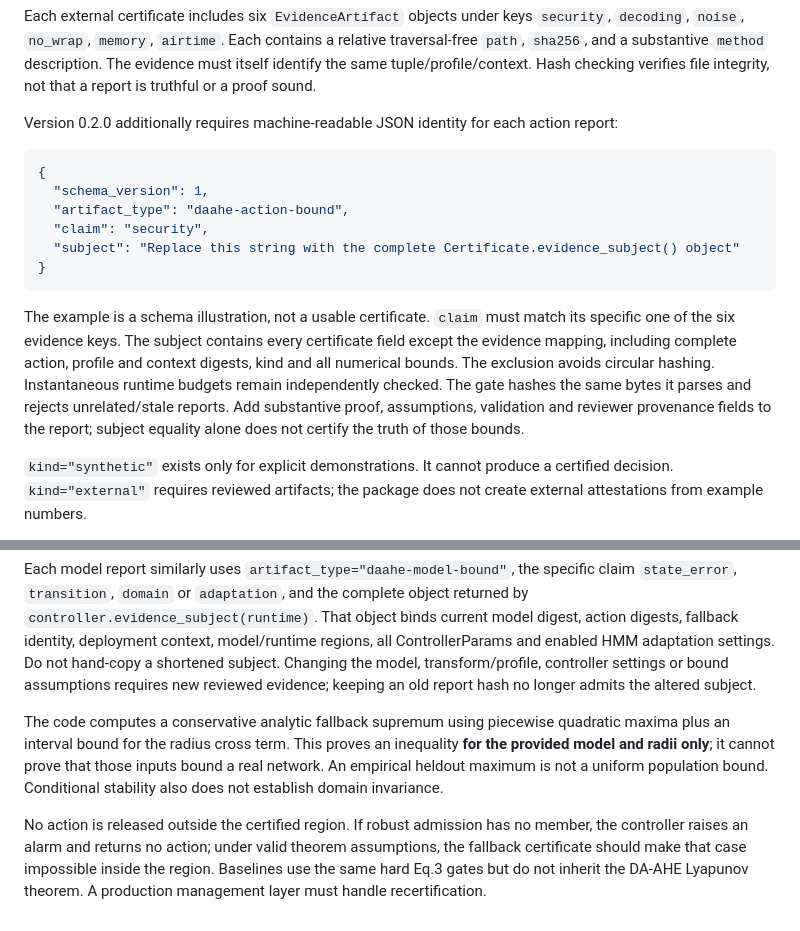
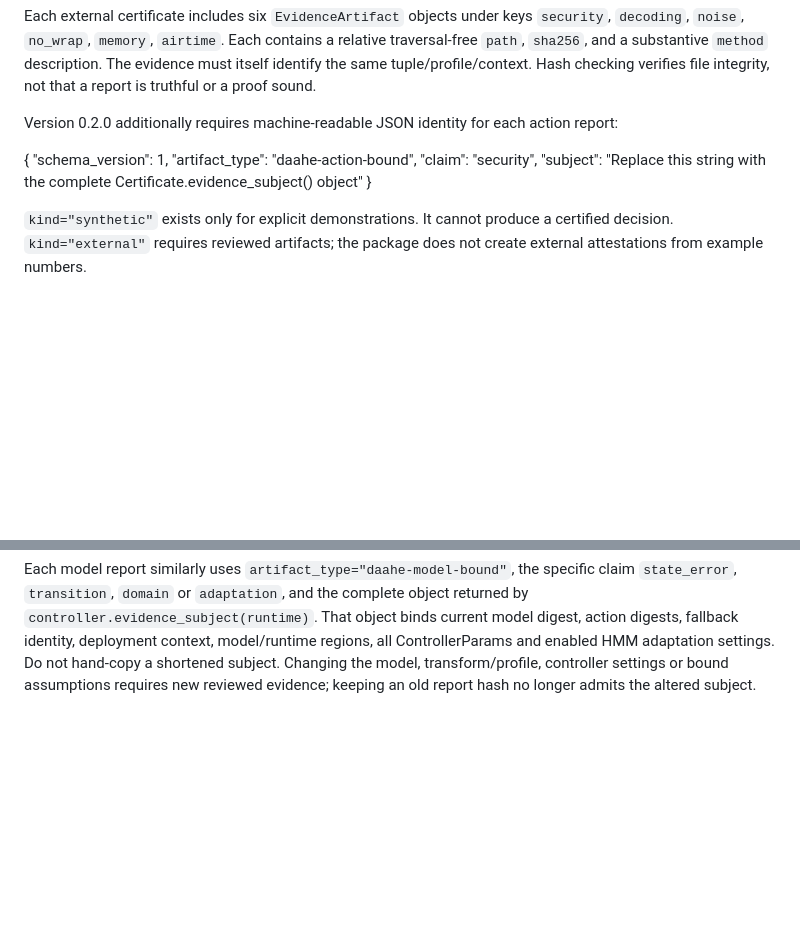
Before and after one commit to KeyComputerScience/DA-AHE, a Markdown page: docs/CERTIFICATION.md, 2 parts joined by grey strips. GitHub-like rendering; blank space fills up the shorter version.

````diff
--- a/docs/CERTIFICATION.md
+++ b/docs/CERTIFICATION.md
@@ -31,23 +31,13 @@ verifies file integrity, not that a report is truthful or a proof sound.
 Version 0.2.0 additionally requires machine-readable JSON identity for each
 action report:
 
-```json
+
 {
   "schema_version": 1,
   "artifact_type": "daahe-action-bound",
   "claim": "security",
   "subject": "Replace this string with the complete Certificate.evidence_subject() object"
 }
-```
-
-The example is a schema illustration, not a usable certificate. `claim` must
-match its specific one of the six evidence keys. The subject contains every
-certificate field except the evidence mapping, including complete action,
-profile and context digests, kind and all numerical bounds. The exclusion avoids
-circular hashing. Instantaneous runtime budgets remain independently checked.
-The gate hashes the same bytes it parses and rejects unrelated/stale reports.
-Add substantive proof, assumptions, validation and reviewer provenance fields
-to the report; subject equality alone does not certify the truth of those bounds.
 
 `kind="synthetic"` exists only for explicit demonstrations. It cannot produce a
 certified decision. `kind="external"` requires reviewed artifacts; the package
@@ -67,15 +57,3 @@ model/runtime regions, all ControllerParams and enabled HMM adaptation settings.
 Do not hand-copy a shortened subject. Changing the model, transform/profile,
 controller settings or bound assumptions requires new reviewed evidence; keeping
 an old report hash no longer admits the altered subject.
-
-The code computes a conservative analytic fallback supremum using piecewise
-quadratic maxima plus an interval bound for the radius cross term. This proves
-an inequality **for the provided model and radii only**; it cannot prove that
-those inputs bound a real network. An empirical heldout maximum is not a uniform
-population bound. Conditional stability also does not establish domain invariance.
-
-No action is released outside the certified region. If robust admission has no
-member, the controller raises an alarm and returns no action; under valid theorem
-assumptions, the fallback certificate should make that case impossible inside the
-region. Baselines use the same hard Eq.3 gates but do not inherit the DA-AHE
-Lyapunov theorem. A production management layer must handle recertification.
````
